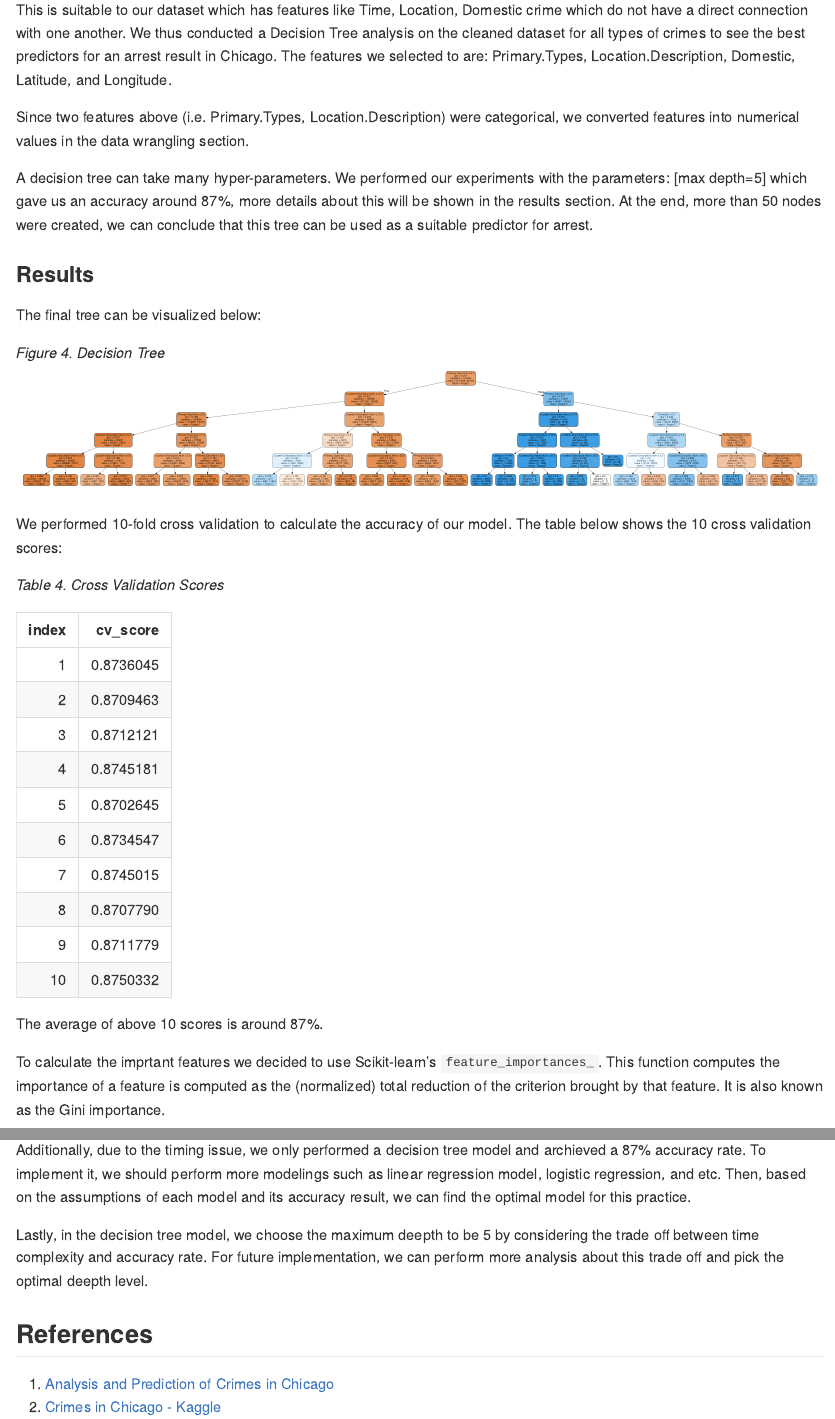
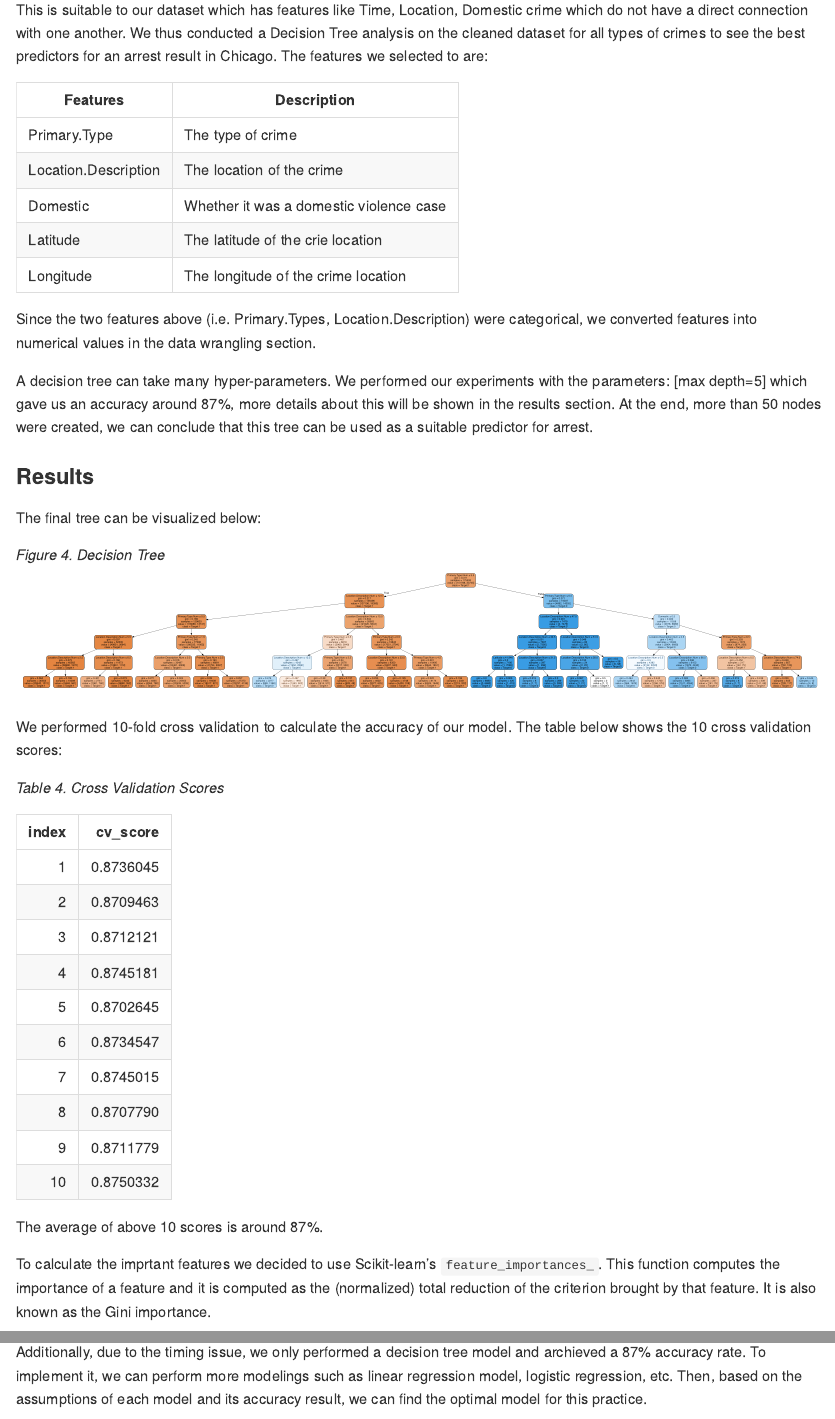
Before and after one commit to UBC-MDS/DSCI522_sreya_fwu, an R Markdown document (doc/report.Rmd): the page in a window 1100 px wide, from 5940 px down before the commit and from 6000 px down after it, so that both start at the same text, and a second part further down, joined at a grey line. Rendered offline with R 4.5, knitr and Pandoc, with nearby package versions; some code elsewhere in the file could not run offline.

Commit message:
report updated with grammatical and spelling corrected. Table for selected features updated

````diff
--- a/doc/report.Rmd
+++ b/doc/report.Rmd
@@ -99,9 +100,17 @@ From the above plots we can see that the number of arrests recorded in each year
 
 The benefit of using Decision Tree models is that they are easily understood due to their graphical representation and the simple tests conducted at each node. The tree is built from a set of rules that partition the data by examining value frequency of attributes. At each node the attribute's value is evaluated and depending on the outcome it either takes a route to the next decision node or terminates in a leaf node. A leaf or terminal node indicates the examples of the predicted class.
 
-This is suitable to our dataset which has features like Time, Location, Domestic crime which do not have a direct connection with one another. We thus conducted a Decision Tree analysis on the cleaned dataset for all types of crimes to see the best predictors for an arrest result in Chicago. The features we selected to are: Primary.Types, Location.Description, Domestic, Latitude, and Longitude.
+This is suitable to our dataset which has features like Time, Location, Domestic crime which do not have a direct connection with one another. We thus conducted a Decision Tree analysis on the cleaned dataset for all types of crimes to see the best predictors for an arrest result in Chicago. The features we selected to are:
 
-Since two features above (i.e. Primary.Types, Location.Description) were categorical, we converted features into numerical values in the data wrangling section.
+|  Features  |  Description  |
+|------------|---------------|
+|Primary.Type| The type of crime|
+|Location.Description| The location of the crime|
+|Domestic    | Whether it was a domestic violence case|
+| Latitude  | The latitude of the crie location  |
+|  Longitude  |  The longitude of the crime location  |
+
+Since the two features above (i.e. Primary.Types, Location.Description) were categorical, we converted features into numerical values in the data wrangling section.
 
 A decision tree can take many hyper-parameters. We performed our experiments with the parameters: [max depth=5] which gave us an accuracy around 87%, more details about this will be shown in the results section. At the end, more than 50 nodes were created, we can conclude that this tree can be used as a suitable predictor for arrest.
 
@@ -119,9 +128,10 @@ We performed 10-fold cross validation to calculate the accuracy of our model. Th
 cv <- read.csv("./results/crime_1617_decisiontree_cvscores.csv")
 knitr::kable(cv)
 ```
+
 The average of above 10 scores is around 87%.
 
-To calculate the imprtant features we decided to use Scikit-learn's `feature_importances_`. This function computes the importance of a feature is computed as the (normalized) total reduction of the criterion brought by that feature. It is also known as the Gini importance.
+To calculate the imprtant features we decided to use Scikit-learn's `feature_importances_`. This function computes the importance of a feature and it is computed as the (normalized) total reduction of the criterion brought by that feature. It is also known as the Gini importance.
 
 *Table 5. Feature Importances*
 ```{r features importances, echo = FALSE}
@@ -135,9 +145,9 @@ Thus we conclude that the type of crime (i.e.Primary.Type), description of the l
 
 First, due to the GitHub space constraint, we only used the dataset for 2016 and 2017. In fact, the entire dataset we downloaded from Kaggle is from 2012 to 2017. If we includes more years into our analysis, the results may change.
 
-Additionally, due to the timing issue, we only performed a decision tree model and archieved a 87% accuracy rate. To implement it, we should perform more modelings such as linear regression model, logistic regression, and etc. Then, based on the assumptions of each model and its accuracy result, we can find the optimal model for this practice.
+Additionally, due to the timing issue, we only performed a decision tree model and archieved a 87% accuracy rate. To implement it, we can perform more modelings such as linear regression model, logistic regression, etc. Then, based on the assumptions of each model and its accuracy result, we can find the optimal model for this practice.
 
-Lastly, in the decision tree model, we choose the maximum deepth to be 5 by considering the trade off between time complexity and accuracy rate. For future implementation, we can perform more analysis about this trade off and pick the optimal deepth level.
+Lastly, in the decision tree model, we choose the maximum depth to be 5 by considering the trade off between time complexity and accuracy rate. For future implementation, we can perform more analysis about this trade off and pick the optimal depth.
 
 
 ## References
````
Also changed, not shown: doc/report.Rmd (15 more changed lines).
